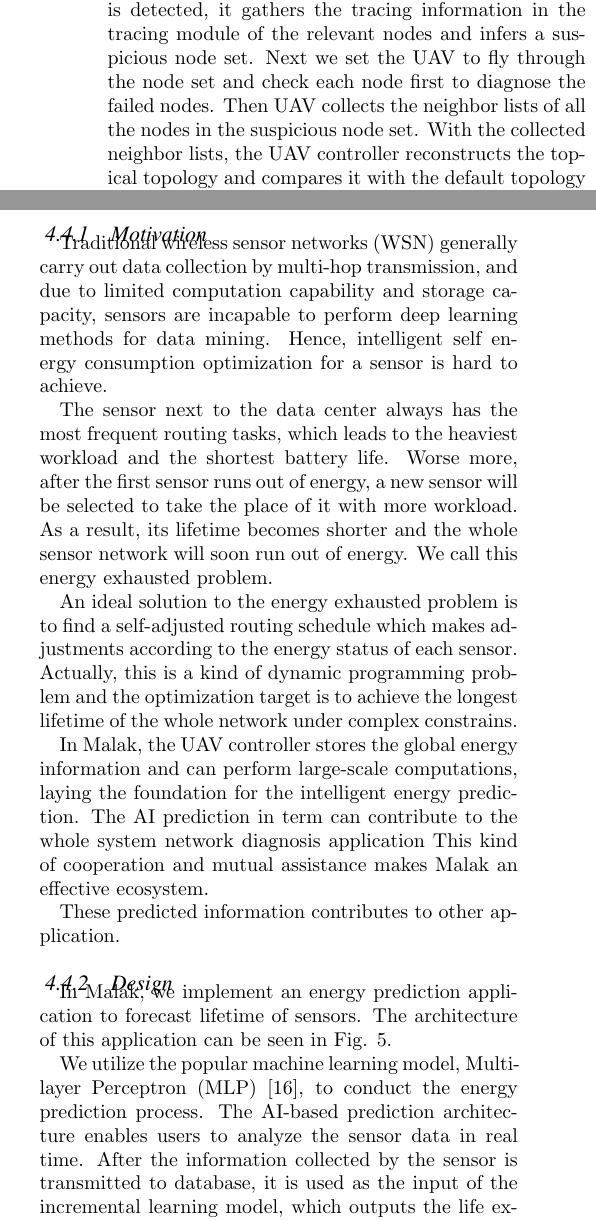
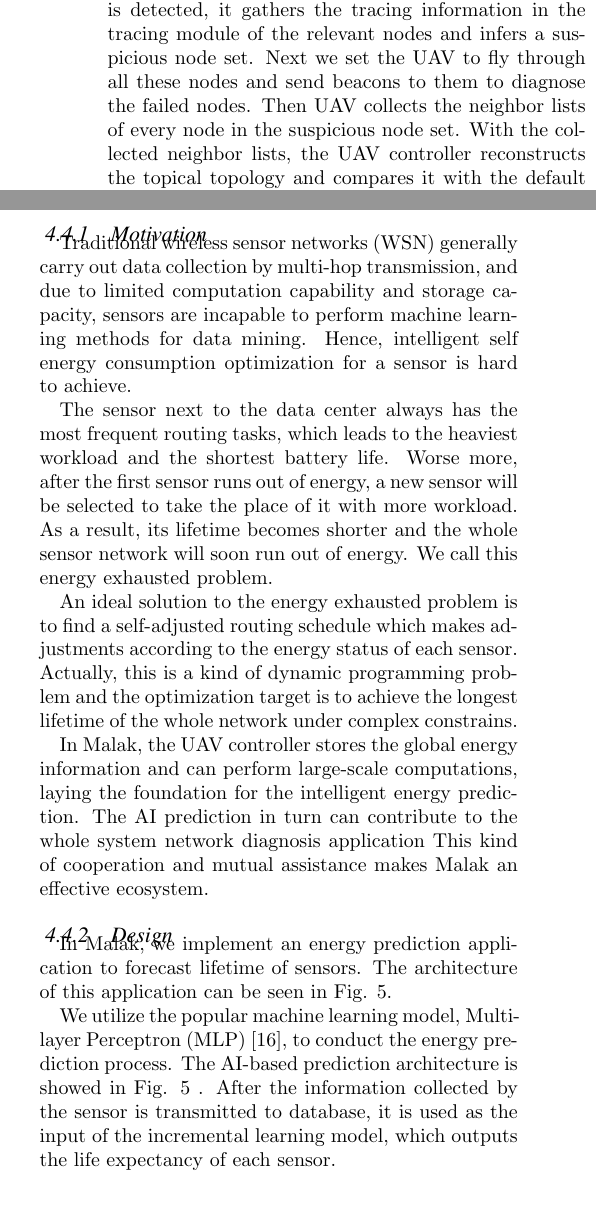
Before and after one commit to fcmlau/SDWN, a LaTeX paper (UAV-SDWSN.tex, which reads Applications.tex): two parts of the columns of page 7 of 14 before the commit and two parts of the columns of page 7 of 13 after it, joined at a grey line, cut so that both start at the same text, the shorter picture padded with empty space. Compiled offline with pdfLaTeX.

Commit message:
Update typos

```diff
--- a/Applications.tex
+++ b/Applications.tex
@@ -121,9 +121,9 @@ Every time a packet arrives at a node, it counts
 the source of the packet . The tracing collection module
 is set in the UAV controller. When network exception is detected,
 it gathers the tracing information in the tracing module of the relevant nodes
-and infers a suspicious node set. Next we set the UAV to fly through the
-node set and check each node first to diagnose the failed nodes.
-Then UAV collects the neighbor lists of all the nodes in the suspicious node set.
+and infers a suspicious node set. Next we set the UAV to fly through all these nodes
+and send beacons to them to diagnose the failed nodes.
+Then UAV collects the neighbor lists of every node in the suspicious node set.
 With the collected neighbor lists, the UAV controller reconstructs the topical topology and
 compares it with the default topology to find the failed links.
 
@@ -145,7 +145,7 @@ interferences and quick self-recovery
 Traditional wireless sensor networks (WSN)  generally carry out data
 collection by multi-hop transmission,
 and due to limited computation capability and storage capacity, sensors are incapable
-to perform deep learning methods for data mining.
+to perform machine learning methods for data mining.
 Hence, intelligent self energy consumption optimization for a sensor is hard to achieve.
 
 The sensor next to the data center always has the most frequent routing tasks, which leads to
@@ -163,12 +163,10 @@ complex constrains.
 In {\sdn}, the UAV controller stores the global energy information
 and can perform large-scale computations, laying
 the foundation for the intelligent energy prediction.
-The AI prediction in term can contribute to the whole system  network diagnosis application
+The AI prediction in turn can contribute to the whole system  network diagnosis application
 This kind of cooperation and mutual assistance makes {\sdn} an effective ecosystem.
 
 
-These predicted information contributes
-to other application.
 
 \subsubsection{Design}
 
@@ -187,8 +185,7 @@ can be seen in Fig. \ref{prediction}.
 We utilize the popular machine learning model,
 Multi-layer Perceptron (MLP) \cite{Harvey1988An},
 to conduct the energy prediction process.
-The AI-based prediction architecture enables
-users to analyze the sensor data in real time.
+The AI-based prediction architecture is  showed in Fig. \ref{prediction} .
 After the information collected by the sensor is transmitted to database, it is used as
 the input of the incremental learning model, which outputs the
 life expectancy of each sensor.
```
Also changed, not shown: Conclusion.tex (+1 -1 lines), UAV-SDWSN.tex (+1 -1 lines), Architecture.tex (line endings or trailing spaces), UAV-SDWSN.pdf, Applications.tex (21 more changed lines).
